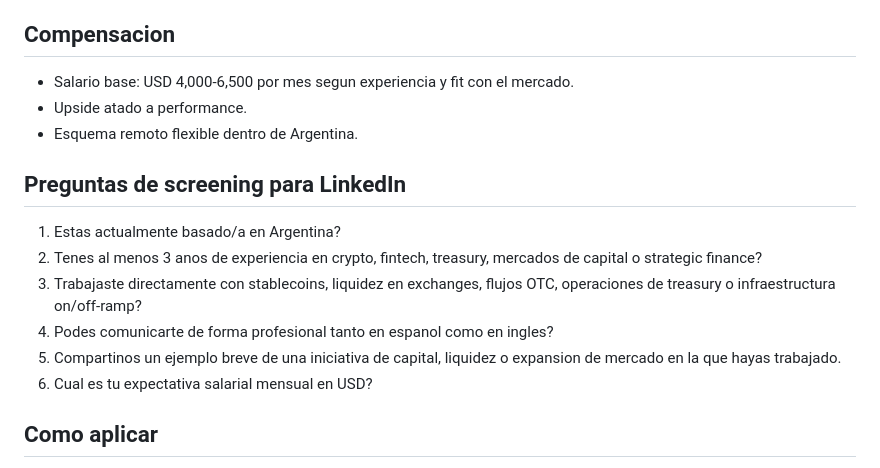
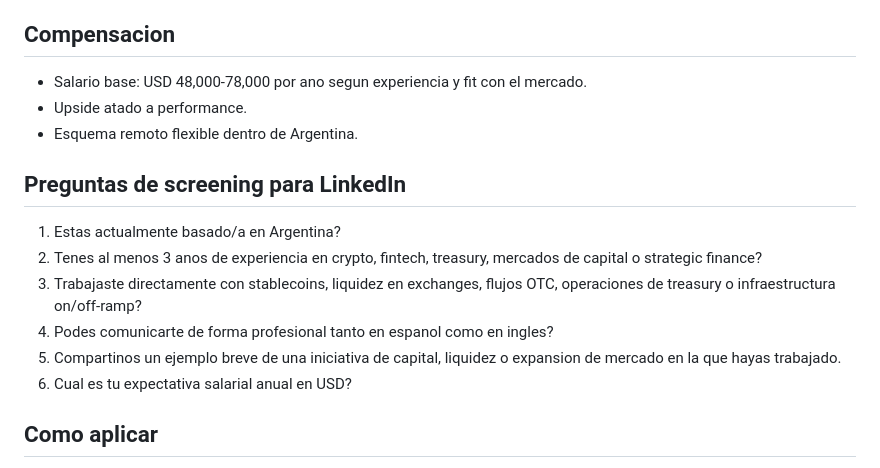
Before and after one commit to BellClinton/test, a Markdown page: argentina_crypto_capital_strategy_manager_es.md, the part around the change. Rendered like a GitHub page.

```diff
--- a/argentina_crypto_capital_strategy_manager_es.md
+++ b/argentina_crypto_capital_strategy_manager_es.md
@@ -42,7 +42,7 @@ La persona ideal entiende como se mueven los activos digitales en mercados reale
 - El rol combina estrategia, lectura de mercado, ejecucion y desarrollo de relaciones.
 
 ## Compensacion
-- Salario base: USD 4,000-6,500 por mes segun experiencia y fit con el mercado.
+- Salario base: USD 48,000-78,000 por ano segun experiencia y fit con el mercado.
 - Upside atado a performance.
 - Esquema remoto flexible dentro de Argentina.
 
@@ -52,7 +52,7 @@ La persona ideal entiende como se mueven los activos digitales en mercados reale
 3. Trabajaste directamente con stablecoins, liquidez en exchanges, flujos OTC, operaciones de treasury o infraestructura on/off-ramp?
 4. Podes comunicarte de forma profesional tanto en espanol como en ingles?
 5. Compartinos un ejemplo breve de una iniciativa de capital, liquidez o expansion de mercado en la que hayas trabajado.
-6. Cual es tu expectativa salarial mensual en USD?
+6. Cual es tu expectativa salarial anual en USD?
 
 ## Como aplicar
 Envia tu CV o perfil de LinkedIn junto con una nota breve explicando por que Argentina es uno de los mercados cripto mas importantes del mundo y como encararias una estrategia de capital en este mercado.
```
Also changed, not shown: argentina_crypto_capital_strategy_manager.md (+2 -2 lines), linkedin_ready_argentina_crypto_capital_strategy_manager_es.md (added, +37 -0 lines).
